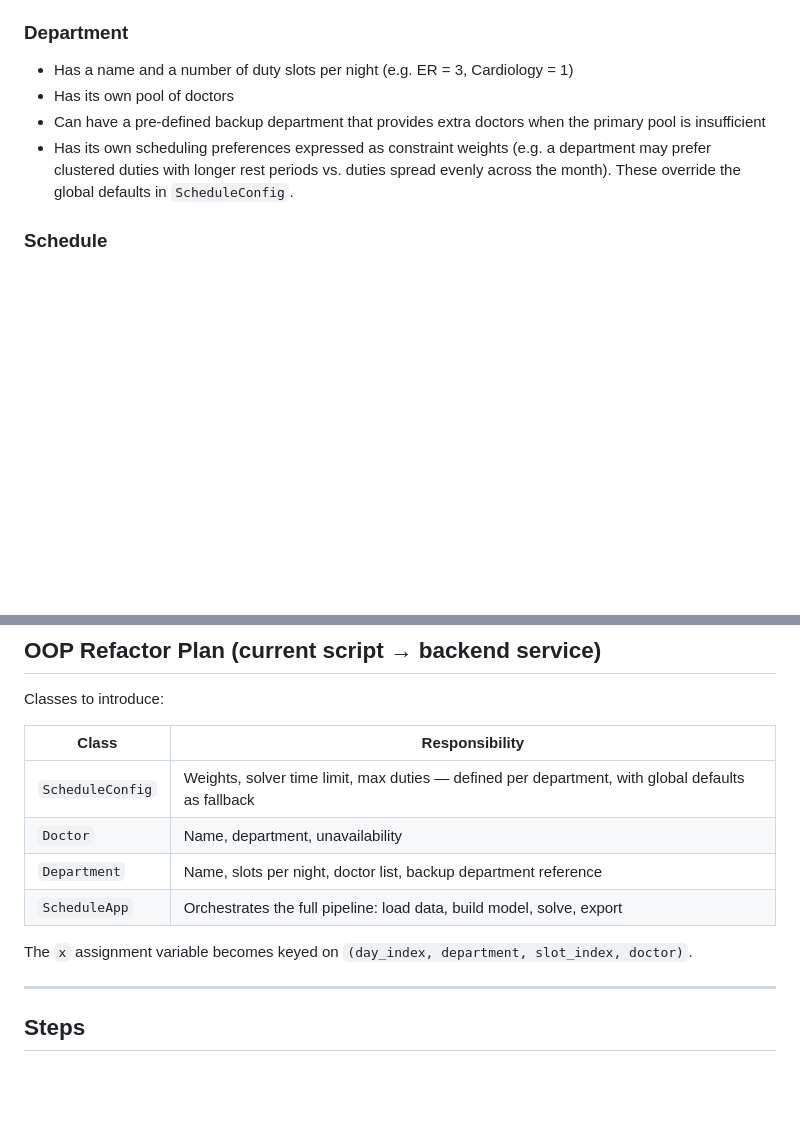
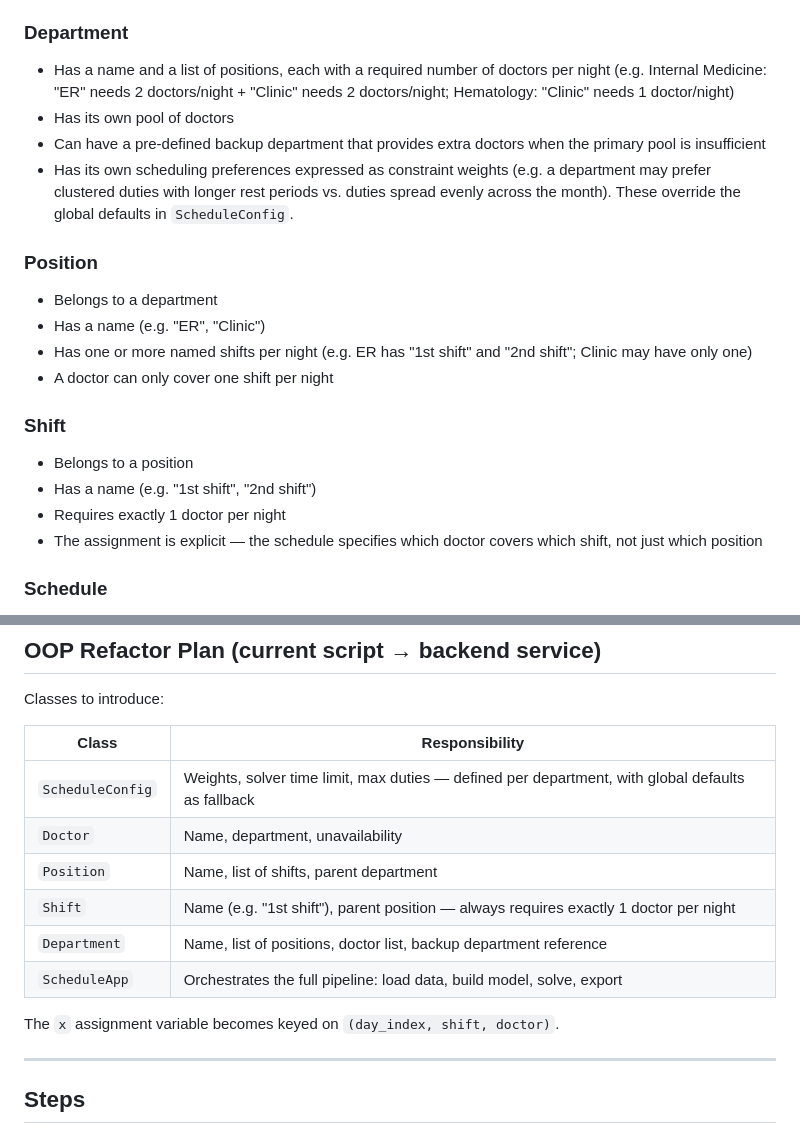
Before and after one commit to Ptriantafyll/Schedule-Maker, a Markdown page: plan.md, 2 parts joined by grey strips. GitHub-like rendering; blank space fills up the shorter version.

Commit message:
Added positions and shifts in the plan

```diff
--- a/plan.md
+++ b/plan.md
@@ -36,10 +36,24 @@ A hospital on-duty scheduling tool that generates optimized monthly schedules pe
 
 ### Department
 
-- Has a name and a number of duty slots per night (e.g. ER = 3, Cardiology = 1)
+- Has a name and a list of positions, each with a required number of doctors per night (e.g. Internal Medicine: "ER" needs 2 doctors/night + "Clinic" needs 2 doctors/night; Hematology: "Clinic" needs 1 doctor/night)
 - Has its own pool of doctors
 - Can have a pre-defined backup department that provides extra doctors when the primary pool is insufficient
 - Has its own scheduling preferences expressed as constraint weights (e.g. a department may prefer clustered duties with longer rest periods vs. duties spread evenly across the month). These override the global defaults in `ScheduleConfig`.
+
+### Position
+
+- Belongs to a department
+- Has a name (e.g. "ER", "Clinic")
+- Has one or more named shifts per night (e.g. ER has "1st shift" and "2nd shift"; Clinic may have only one)
+- A doctor can only cover one shift per night
+
+### Shift
+
+- Belongs to a position
+- Has a name (e.g. "1st shift", "2nd shift")
+- Requires exactly 1 doctor per night
+- The assignment is explicit — the schedule specifies which doctor covers which shift, not just which position
 
 ### Schedule
 
@@ -85,10 +99,12 @@ Classes to introduce:
 | ---------------- | ------------------------------------------------------------------------------------------------- |
 | `ScheduleConfig` | Weights, solver time limit, max duties — defined per department, with global defaults as fallback |
 | `Doctor`         | Name, department, unavailability                                                                  |
-| `Department`     | Name, slots per night, doctor list, backup department reference                                   |
+| `Position`       | Name, list of shifts, parent department                                                           |
+| `Shift`          | Name (e.g. "1st shift"), parent position — always requires exactly 1 doctor per night             |
+| `Department`     | Name, list of positions, doctor list, backup department reference                                 |
 | `ScheduleApp`    | Orchestrates the full pipeline: load data, build model, solve, export                             |
 
-The `x` assignment variable becomes keyed on `(day_index, department, slot_index, doctor)`.
+The `x` assignment variable becomes keyed on `(day_index, shift, doctor)`.
 
 ---
 
```
